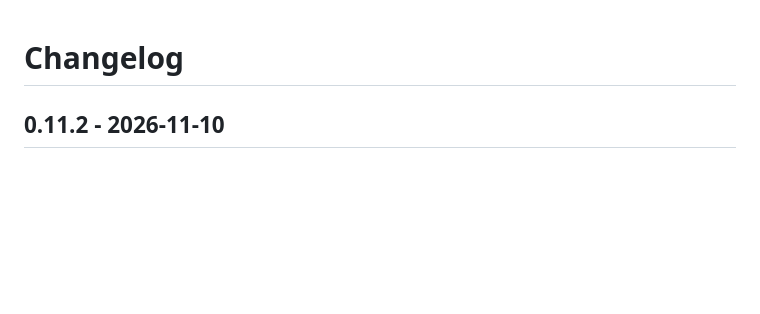
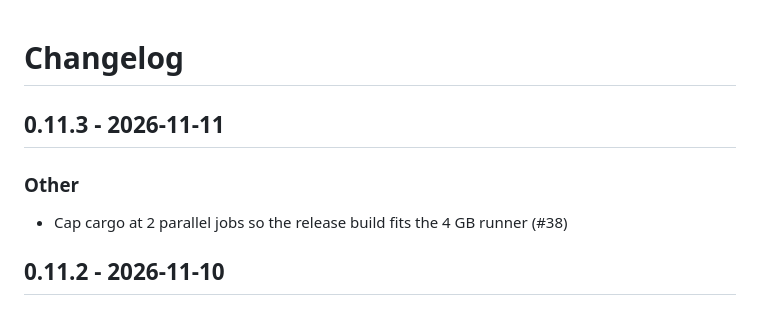
Before and after one commit to MohammadBnei/ukubi-stt, a Markdown page: CHANGELOG.md, the part around the change. Drawn GitHub-style; blank space fills up the shorter version.

Commit message:
chore(release): 0.11.3

```diff
--- a/CHANGELOG.md
+++ b/CHANGELOG.md
@@ -1,4 +1,10 @@
 # Changelog
+
+## 0.11.3 - 2026-11-11
+
+### Other
+
+- Cap cargo at 2 parallel jobs so the release build fits the 4 GB runner (#38)
 
 ## 0.11.2 - 2026-11-10
 
```
